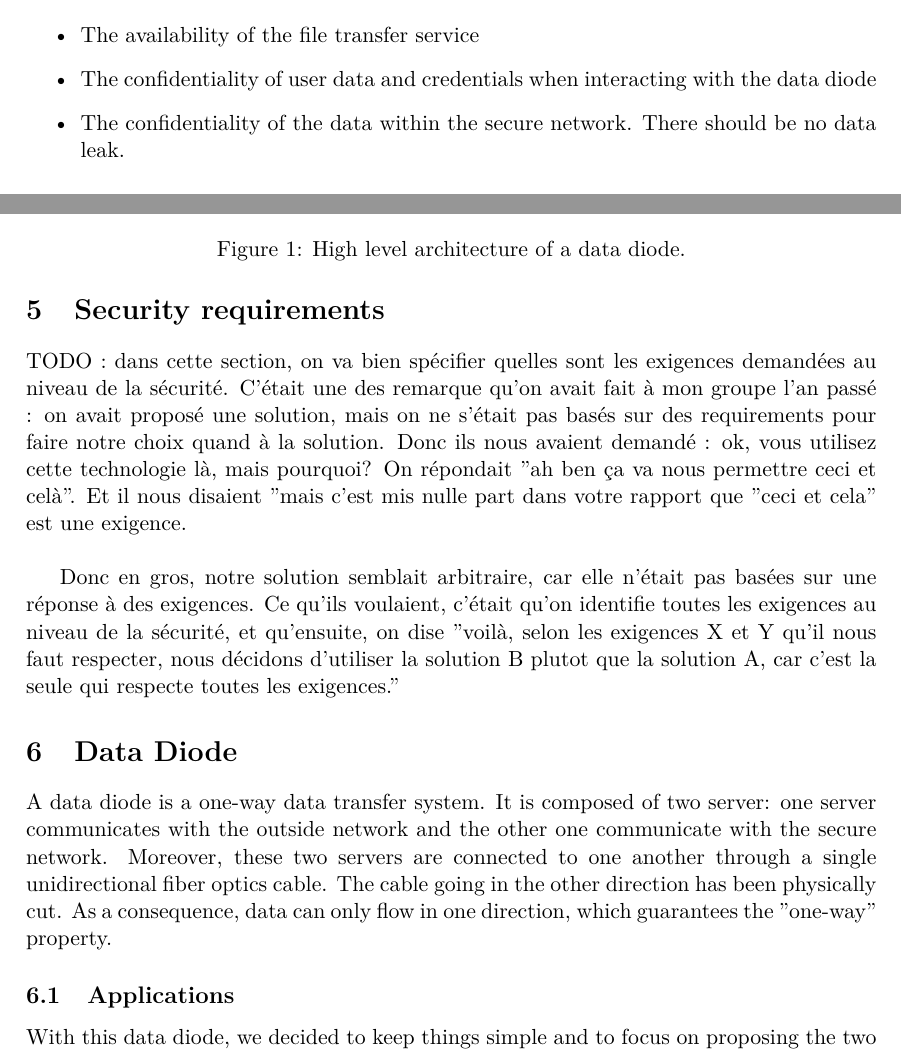
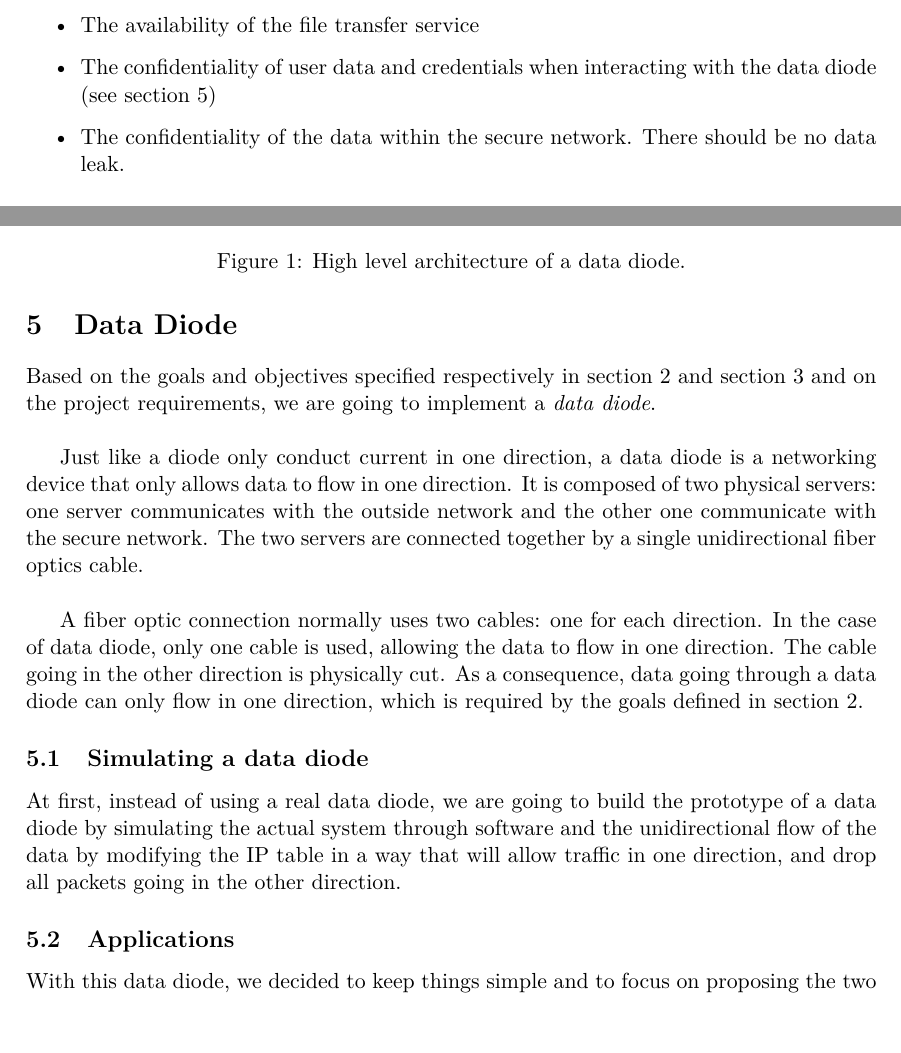
Before and after one commit to axtux/data-diode, a LaTeX document (rapport_20_novembre/rapport_2.tex): two parts of pages 4 and 5 of 7, joined at a grey line, cut so that both start at the same text. Compiled offline with pdfLaTeX.

Commit message:
Completion of section 'data diode' and section 'simulating a data diode'

```diff
--- a/rapport_20_novembre/rapport_2.tex
+++ b/rapport_20_novembre/rapport_2.tex
@@ -66,7 +68,7 @@ The following elements are in scope, which means that it is our responsibility t
 
 \begin{itemize}
 \item{The availability of the file transfer service}
-\item{The confidentiality of user data and credentials when interacting with the data diode}
+\item{The confidentiality of user data and credentials when interacting with the data diode (see section \ref{sec:data-diode})}
 \item{The confidentiality of the data within the secure network. There should be no data leak.}
 \end{itemize}
 
@@ -80,22 +82,22 @@ The following elements are out of scope. This means that the security of these e
 \item{The security within the secure network, such as the presence of malwares or other viruses}
 \end{itemize}
 
-\section{Security requirements}
-TODO : dans cette section, on va bien spécifier quelles sont les exigences demandées au niveau de la sécurité. C'était une des remarque qu'on avait fait à mon groupe l'an passé : on avait proposé une solution, mais on ne s'était pas basés sur des requirements pour faire notre choix quand à la solution. Donc ils nous avaient demandé : ok, vous utilisez cette technologie là, mais pourquoi? On répondait "ah ben ça va nous permettre ceci et celà". Et il nous disaient "mais c'est mis nulle part dans votre rapport que "ceci et cela" est une exigence.\\
-
-Donc en gros, notre solution semblait arbitraire, car elle n'était pas basées sur une réponse à des exigences. Ce qu'ils voulaient, c'était qu'on identifie toutes les exigences au niveau de la sécurité, et qu'ensuite, on dise "voilà, selon les exigences X et Y qu'il nous faut respecter, nous décidons d'utiliser la solution B plutot que la solution A, car c'est la seule qui respecte toutes les exigences."
-
-
-
 
 \section{Data Diode}
 \label{sec:data-diode}
-A data diode is a one-way data transfer system. It is composed of two server: one server communicates with the outside network and the other one communicate with the secure network. Moreover, these two servers are connected to one another through a single unidirectional fiber optics cable. The cable going in the other direction has been physically cut. As a consequence, data can only flow in one direction, which guarantees the "one-way" property.
+Based on the goals and objectives specified respectively in section \ref{sec:goals} and section \ref{sec:objectives} and on the project requirements, we are going to implement a \textit{data diode}.\\
+
+Just like a diode only conduct current in one direction, a data diode is a networking device that only allows data to flow in one direction. It is composed of two physical servers: one server communicates with the outside network and the other one communicate with the secure network. The two servers are connected together by a single unidirectional fiber optics cable.\\
+
+A fiber optic connection normally uses two cables: one for each direction. In the case of 	 data diode, only one cable is used, allowing the data to flow in one direction. The cable going in the other direction is physically cut. As a consequence, data going through a data diode can only flow in one direction, which is required by the goals defined in section \ref{sec:goals}.
 
 \begin{figure}
 	\includegraphics[scale=0.7]{img/network.png}
 	\caption{High level architecture of a data diode.}
 \end{figure}
+
+\subsection{Simulating a data diode}
+At first, instead of using a real data diode, we are going to build the prototype of a data diode by simulating the actual system through software and the unidirectional flow of the data by modifying the IP table in a way that will allow traffic in one direction, and drop all packets going in the other direction.
 
 \subsection{Applications}
 With this data diode, we decided to keep things simple and to focus on proposing the two following services: a File Transfer service, as well as a data-diode administration service.
```
Also changed, not shown: rapport_20_novembre/rapport_2.tex (2 more changed lines).
